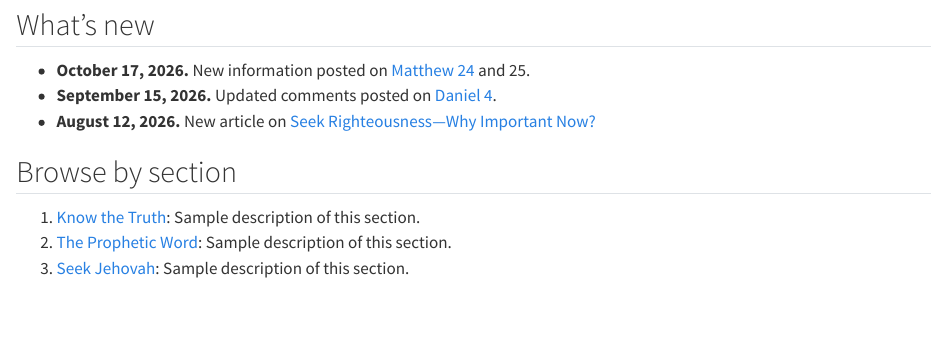
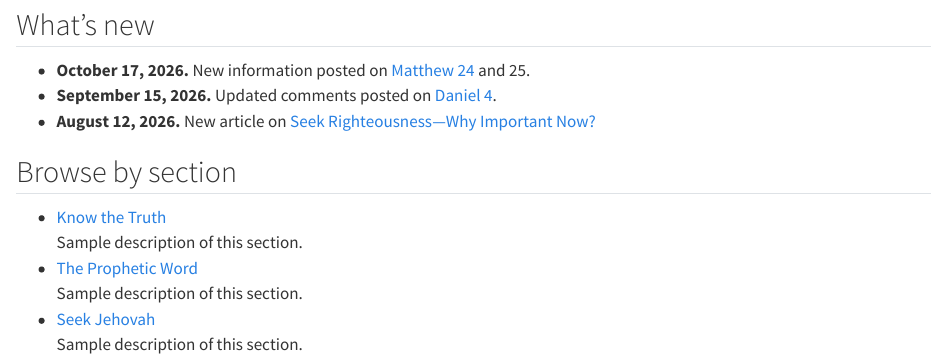
Before and after one commit to briand2jw/the-prophetic-word, a Quarto document (index.qmd): the page in a window 1100 px wide, from 230 px down. Rendered offline with R 4.5, knitr and Pandoc in place of Quarto, with nearby package versions.

Commit message:
Home: unnumbered spaced section list; hide chapter pages from sidebar
Co-Authored-By: Claude Sonnet 5.5 <noreply@anthropic.com>
Claude-Session: https://claude.ai/code/session_01AFttd4ZhKzSUEiUAhU2CQq

```diff
--- a/_quarto.yml
+++ b/_quarto.yml
@@ -18,9 +18,9 @@
     - part: prophetic-word.qmd
       chapters:
         - daniel.qmd
-        - daniel-11.qmd
+        - chapters/daniel-11.qmd
         - matthew.qmd
-        - matthew-24.qmd
+        - chapters/matthew-24.qmd
     - part: seek-jehovah.qmd
       chapters:
         - article-sample-2.qmd
@@ -29,7 +29,6 @@
   html:
     toc: false
     number-sections: false
-    include-after-body: sidebar-nest.html
     include-in-header:
       text: |
         <meta name="robots" content="noindex, nofollow">
--- a/base.css
+++ b/base.css
@@ -51,14 +51,6 @@
 .book-grid .off,.chapter-grid .off{opacity:.38}
 @media (max-width:640px){.book-grid ul{grid-template-columns:repeat(2,1fr)}}
 
-/* Sidebar dropdown for books */
-.nest-toggle{background:none;border:0;color:inherit;cursor:pointer;padding:0 .4rem;font-size:.8rem;float:right}
-.nest-toggle::before{content:"\25B8"}
-.nest-open>.nest-toggle::before{content:"\25BE"}
-ul.nest{list-style:none;margin:.1rem 0 .3rem 1rem;padding:0;display:none}
-.nest-open>ul.nest{display:block}
-ul.nest .sidebar-item{margin:.1rem 0}
-
 /* Article list rows (Know the Truth, Seek Jehovah) */
 .article-list ul{list-style:none;margin:1.4rem 0 0;padding:0;border-bottom:1px solid var(--rule)}
 .article-list li{position:relative;margin:0;padding:1.1rem 0 1.1rem 2.9rem;border-top:1px solid var(--rule);color:var(--text);line-height:1.55}
@@ -68,3 +60,12 @@
 .article-list li a{display:block;font-family:var(--head-font);font-size:1.2rem;font-weight:600;line-height:1.35;margin-bottom:.2rem}
 .article-list li br{display:none}
 .article-list .meta{display:block;color:var(--meta);font-size:.92rem;margin-bottom:.35rem}
+
+/* Browse by section list */
+.section-list ul{list-style:none;margin:1rem 0 0;padding:0;border-bottom:1px solid var(--rule)}
+.section-list li{margin:0;padding:1.3rem 0;border-top:1px solid var(--rule);line-height:1.55}
+.section-list li a{display:block;font-family:var(--head-font);font-size:1.2rem;font-weight:600;margin-bottom:.3rem}
+.section-list li br{display:none}
+
+/* Sidebar: hide individual Bible chapters (they are reached from each book's grid) */
+#quarto-sidebar li.sidebar-item:has(a.sidebar-link[href*="chapters/"]){display:none}
--- a/daniel.qmd
+++ b/daniel.qmd
@@ -13,7 +13,7 @@
 - [8]{.off}
 - [9]{.off}
 - [10]{.off}
-- [11](daniel-11.qmd)
+- [11](chapters/daniel-11.qmd)
 - [12]{.off}
 :::
 
--- a/index.qmd
+++ b/index.qmd
@@ -14,13 +14,18 @@
 ## What's new
 
 ::: whatsnew
-- **October 17, 2026.** New information posted on [Matthew 24](matthew-24.qmd) and 25.
+- **October 17, 2026.** New information posted on [Matthew 24](chapters/matthew-24.qmd) and 25.
 - **September 15, 2026.** Updated comments posted on [Daniel 4](daniel.qmd).
 - **August 12, 2026.** New article on [Seek Righteousness—Why Important Now?](article-sample-2.qmd)
 :::
 
 ## Browse by section
 
-1. [Know the Truth](know-the-truth.qmd): Sample description of this section.
-2. [The Prophetic Word](prophetic-word.qmd): Sample description of this section.
-3. [Seek Jehovah](seek-jehovah.qmd): Sample description of this section.
+::: section-list
+- [Know the Truth](know-the-truth.qmd)\
+  Sample description of this section.
+- [The Prophetic Word](prophetic-word.qmd)\
+  Sample description of this section.
+- [Seek Jehovah](seek-jehovah.qmd)\
+  Sample description of this section.
+:::
```
Also changed, not shown: matthew.qmd (+1 -1 lines), chapters/daniel-11.qmd (renamed from daniel-11.qmd), chapters/matthew-24.qmd (renamed from matthew-24.qmd), sidebar-nest.html (deleted).
